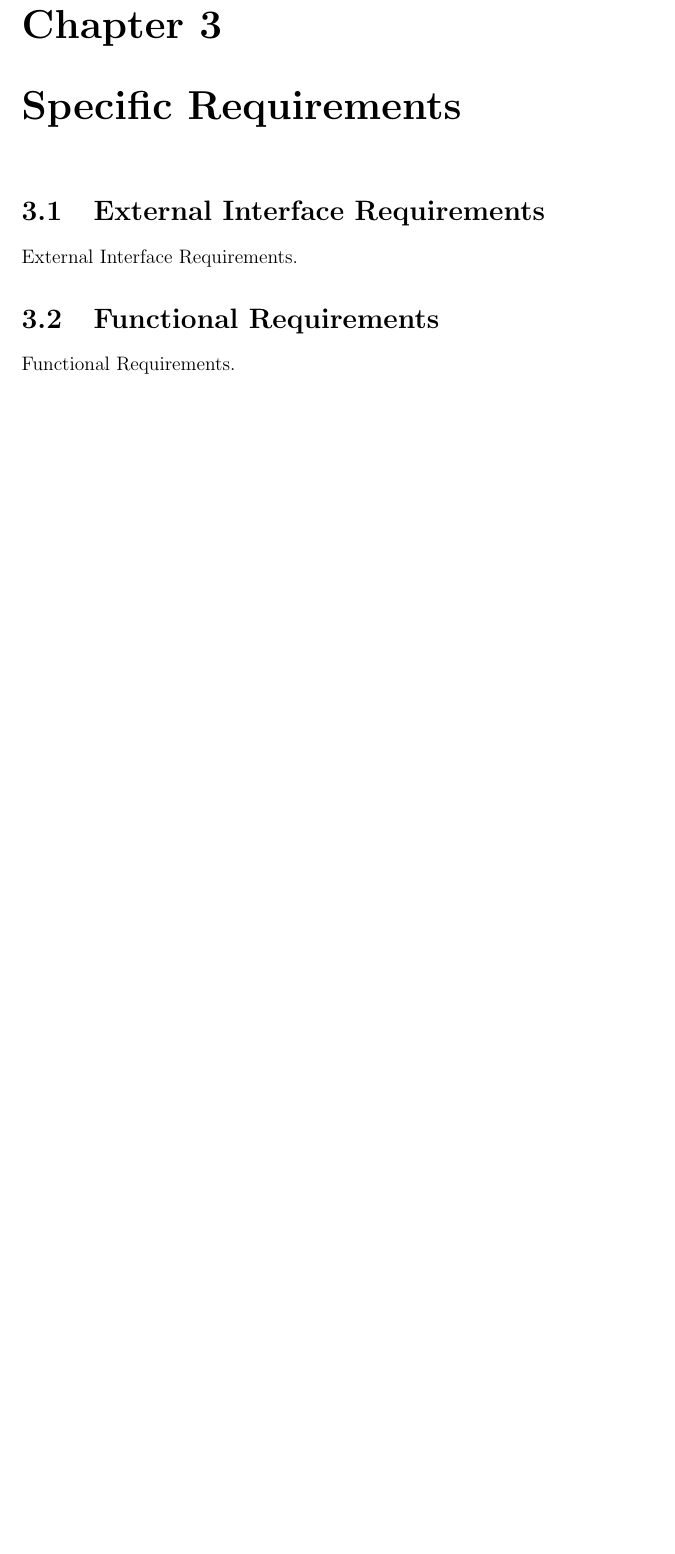
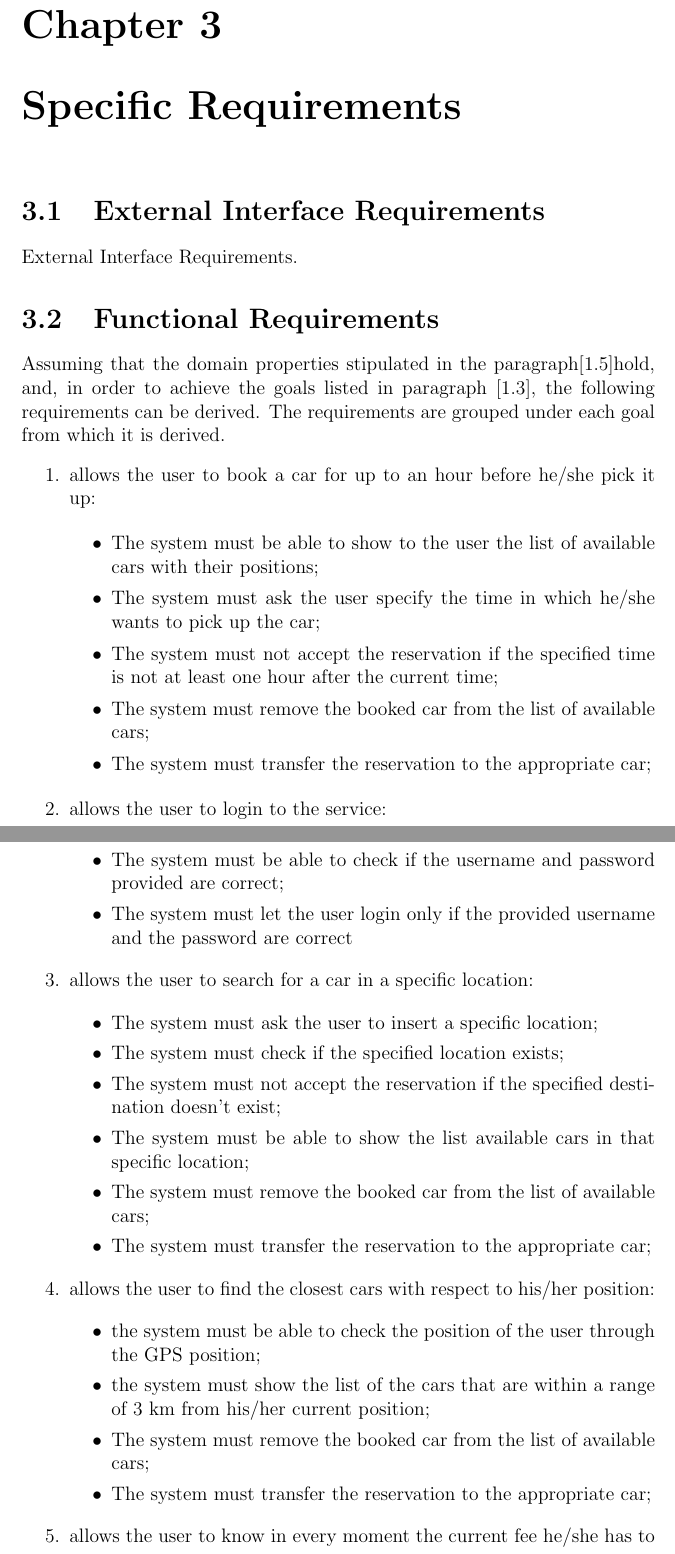
Before and after one commit to marcomiglionico94/Software-Engineering-2-Project, a LaTeX document (src/rasd/main.tex, which reads src/rasd/specific_requirements/functional_requirements.tex): part of page 13 of 15 before the commit and two parts of pages 12 and 13 of 15 after it, the two joined at a grey line, cut so that both start at the same text, the shorter picture padded with empty space. Compiled offline with pdfLaTeX.

Commit message:
Functional requiremnts and text assumption modification

```diff
--- a/src/rasd/specific_requirements/functional_requirements.tex
+++ b/src/rasd/specific_requirements/functional_requirements.tex
@@ -1,2 +1,42 @@
 \section{Functional Requirements}
-Functional Requirements.
+Assuming that the domain properties stipulated in the paragraph[1.5]hold, and, in order to achieve the goals listed in paragraph [1.3], the following requirements can be derived. The requirements are grouped under each goal from which it is derived.
+\begin{enumerate}
+
+\item allows the user to book a car for up to an hour before he/she pick it up:
+
+\begin{itemize}
+\item The system must be able to show to the user the list of available cars with their positions;
+\item The system must ask the user specify the time in which he/she wants to pick up the car;
+\item The system must not accept the reservation if the specified time is not at least one hour after the current time;
+\item The system must remove the booked car from the list of available cars;
+\item The system must transfer the reservation to the appropriate car;
+\end{itemize}
+
+\item allows the user to login to the service:
+
+\begin{itemize}
+\item The system must be able to check if the username and password provided are correct;
+\item The system must let the user login only if the provided username and the password are correct
+\end{itemize}
+
+\item allows the user to search for a car in a specific location:
+
+\begin{itemize}
+\item The system must ask the user to insert a specific location;
+\item The system must check if the specified location exists;
+\item The system must not accept the reservation if the specified destination doesn't exist;
+\item The system must be able to show the list available cars in that specific location;
+\item The system must remove the booked car from the list of available cars;
+\item The system must transfer the reservation to the appropriate car;
+\end{itemize}
+
+\item allows the user to find the closest cars with respect to his/her position:
+
+\begin{itemize}
+\item the system must be able to check the position of the user through the GPS position;
+\item the system must show the list of the cars that are within a range of 3 km from his/her current position;
+\item The system must remove the booked car from the list of available cars;
+\item The system must transfer the reservation to the appropriate car;
+\end{itemize}
+
+\item allows the user to know in every moment the current fee he/she has to pay;
```
Also changed, not shown: src/rasd/introduction/goals.tex (+5 -8 lines), src/rasd/introduction/text_assumptions.tex (+6 -2 lines), src/rasd/specific_requirements/functional_requirements.tex (7 more changed lines).
